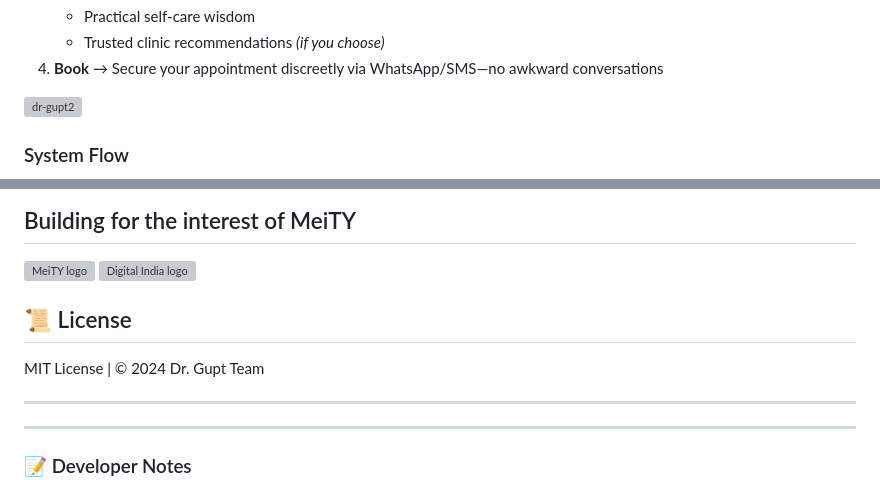
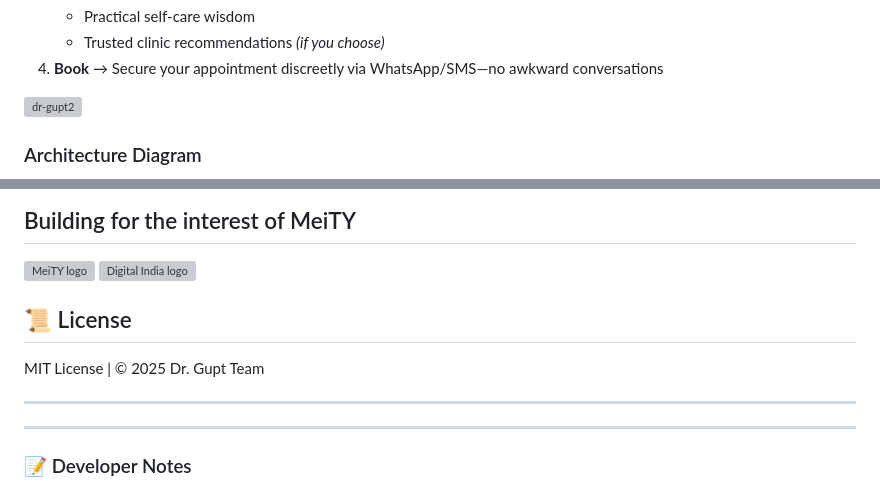
Before and after one commit to whynesspower/dr-gupt, a Markdown page: README.md, 2 parts joined by grey strips. Rendered like a GitHub page; grey boxes are pictures that could not be loaded.

Commit message:
docs: adding architecture diagram

````diff
--- a/README.md
+++ b/README.md
@@ -49,6 +49,7 @@ Dr. Gupt isn't just another AI assistant—it's a healthcare revolution in your
 
 ![dr-gupt2](https://github.com/user-attachments/assets/9b973603-eedc-4d81-9ee9-d82f287f9c3c)
 
-### System Flow
+
+### Architecture Diagram
 ```mermaid
 graph TD
@@ -118,8 +140,9 @@ dr-gupt/
 </div>
 
 
+
 ## 📜 License
-MIT License | © 2024 Dr. Gupt Team
+MIT License | © 2025 Dr. Gupt Team
 
 ---
 
````
Also changed, not shown: other parts of README.md (+28 -7 lines).
